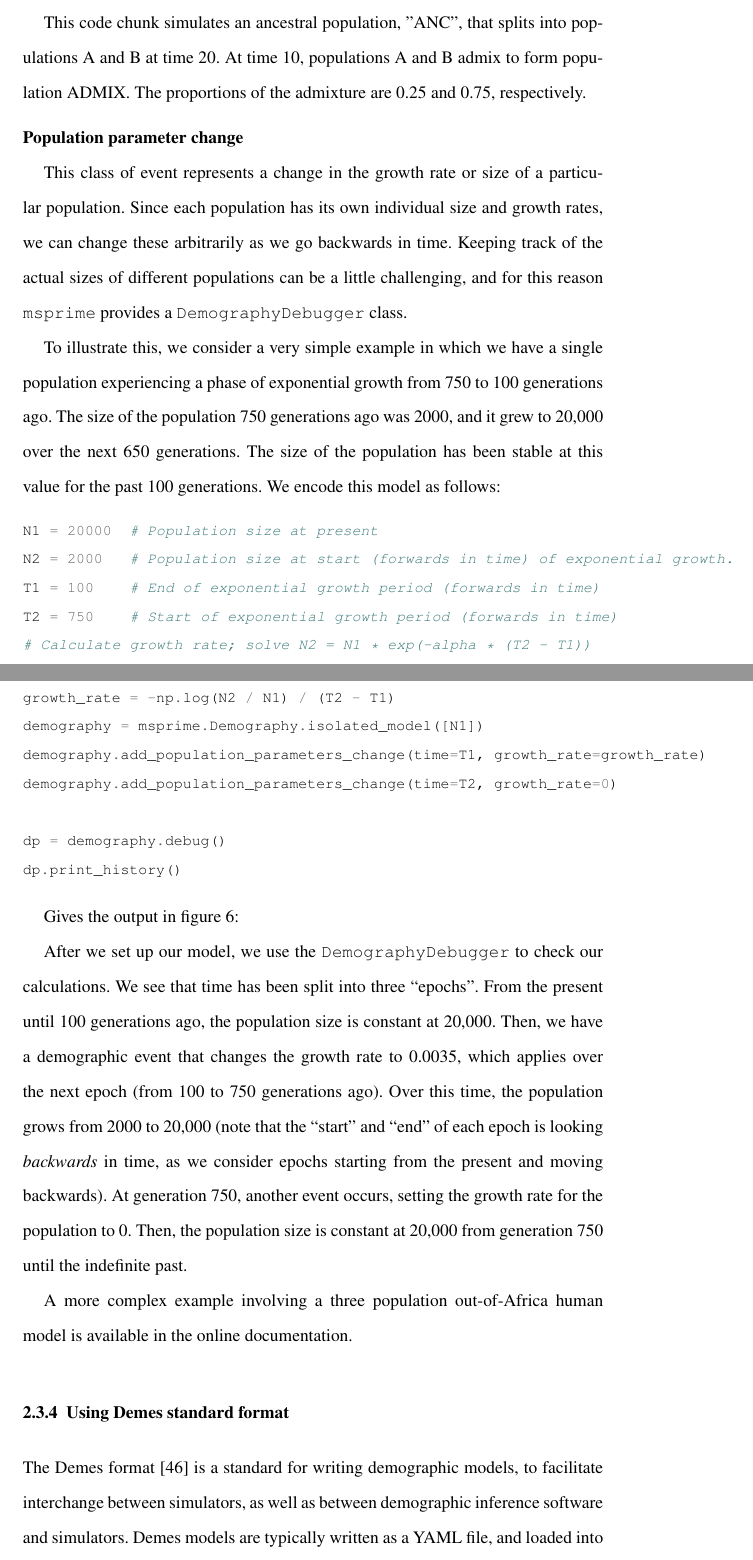
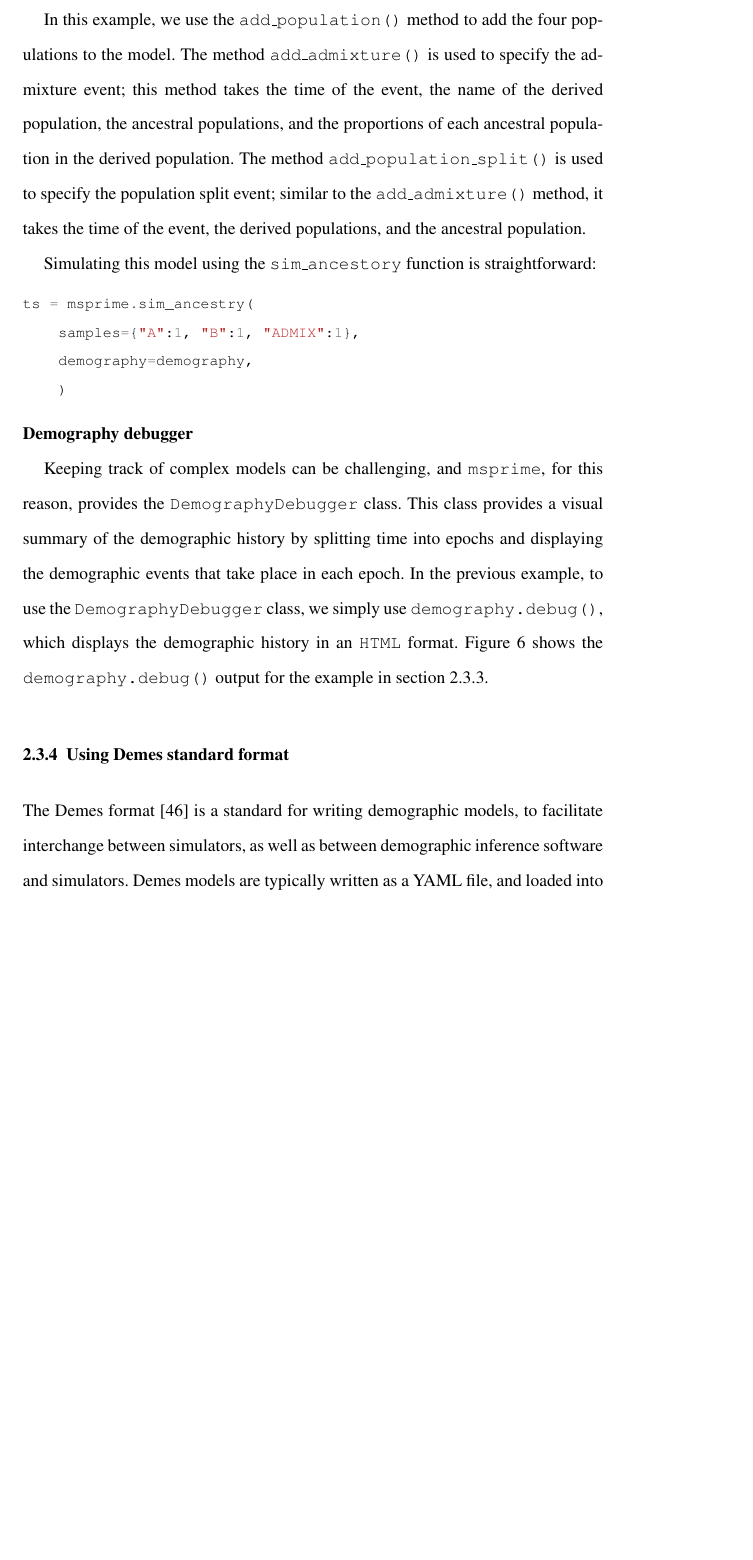
Before and after one commit to jeromekelleher/spg-chapter, a LaTeX document (chapter.tex): two parts of pages 26 and 27 of 76 before the commit and part of page 25 of 74 after it, the two joined at a grey line, cut at the place of the change, the shorter picture padded with empty space. Compiled offline with pdfLaTeX.

Commit message:
change split and admixture to complex models, remove migration rate change

```diff
--- a/chapter.tex
+++ b/chapter.tex
@@ -794 +784,0 @@ matrix or all (non-diagonal) entries at the same time.
-demography = msprime.Demography.isolated_model([1, 1])
@@ -842 +799,0 @@ simulate population split events:
-demography = msprime.Demography()
@@ -874,42 +819,30 @@ following code chunk demonstrates how to simulate the population admixture event
         derived=["A", "B"], ancestral="ANC")
 \end{pythoncode}
 
-This code chunk simulates an ancestral population, "ANC", that splits into populations A and B at time 20.
-At time 10, populations A and B admix to form population ADMIX. The proportions of the admixture are 0.25 and 0.75,
-respectively.
-
-\runinhead{Population parameter change}\label{population-parameter-change}\
-
-This class of event represents a change in the growth rate or
-size of a particular population. Since each population has its own
-individual size and growth rates, we can change these arbitrarily as we
-go backwards in time. Keeping track of the actual sizes of different
-populations can be a little challenging, and for this reason \msprime\
-provides a \texttt{DemographyDebugger} class.
-
-To illustrate this, we consider a very simple example in which we have a
-single population experiencing a phase of exponential growth from 750
-to 100 generations ago. The size of the population 750 generations ago
-was 2000, and it grew to 20,000 over the next 650 generations. The size
-of the population has been stable at this value for the past 100
-generations. We encode this model as follows:
-
-\begin{pythoncode}
-N1 = 20000  # Population size at present
-N2 = 2000   # Population size at start (forwards in time) of exponential growth.
-T1 = 100    # End of exponential growth period (forwards in time)
-T2 = 750    # Start of exponential growth period (forwards in time)
-# Calculate growth rate; solve N2 = N1 * exp(-alpha * (T2 - T1))
-growth_rate = -np.log(N2 / N1) / (T2 - T1)
-demography = msprime.Demography.isolated_model([N1])
-demography.add_population_parameters_change(time=T1, growth_rate=growth_rate)
-demography.add_population_parameters_change(time=T2, growth_rate=0)
-
-dp = demography.debug()
-dp.print_history()
-\end{pythoncode}
-
-Gives the output in figure~\ref{fig:DemographyDebugger}:
+In this example, we use the \texttt{add\_population()} method to add the four populations
+to the model. The method \texttt{add\_admixture()} is used to specify the admixture event;
+this method takes the time of the event, the name of the derived population, the ancestral
+populations, and the proportions of each ancestral population in the derived population.
+The method \texttt{add\_population\_split()} is used to specify the population split event;
+similar to the \texttt{add\_admixture()} method, it takes the time of the event, the derived
+populations, and the ancestral population.
+
+Simulating this model using the \texttt{sim\_ancestory} function is straightforward:
+\begin{pythoncode}
+ts = msprime.sim_ancestry(
+    samples={"A":1, "B":1, "ADMIX":1},
+    demography=demography,
+    )
+\end{pythoncode}
+
+\runinhead{Demography debugger}\label{demography-debugger}\
+
+Keeping track of complex models can be challenging, and \msprime, for this reason,
+provides the \texttt{DemographyDebugger} class. This class provides a visual summary of
+the demographic history by splitting time into epochs and displaying the demographic
+events that take place in each epoch. In the previous example, to use the \texttt{DemographyDebugger} class,
+we simply use \texttt{demography.debug()}, which displays the demographic history in an \texttt{HTML}
+format. Figure~\ref{fig:DemographyDebugger} shows the \texttt{demography.debug()} output for the example in section~\ref{Complex-demography}.
 
 \begin{figure}[t]
 \centering
@@ -920,18 +852,3 @@ Gives the output in figure~\ref{fig:DemographyDebugger}:
-    After we set up our model, we use the \texttt{DemographyDebugger} to
-check our calculations. We see that time has been split into three
-``epochs''. From the present until 100 generations ago, the
-population size is constant at 20,000. Then, we have a demographic event
-that changes the growth rate to 0.0035, which applies over the next
-epoch (from 100 to 750 generations ago). Over this time, the population
-grows from 2000 to 20,000 (note that the ``start'' and
-``end'' of each epoch is looking \emph{backwards} in time, as we consider
-epochs starting from the present and moving backwards). At generation
-750, another event occurs, setting the growth rate for the population to
-0. Then, the population size is constant at 20,000 from generation 750
-until the indefinite past.
-
-A more complex example involving a three population out-of-Africa human
-model is available in the online documentation.
 
 \subsubsection{Using Demes standard format}\label{using-demes-standard-format}
 
```
Also changed, not shown: images/DemographyDebugger.pdf (deleted), images/demography_debugger.pdf (added), chapter.tex (96 more changed lines).
